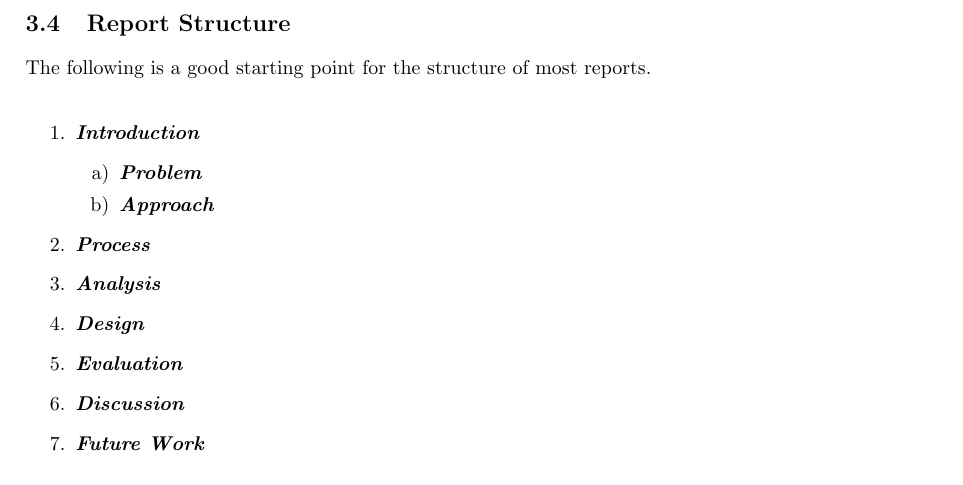
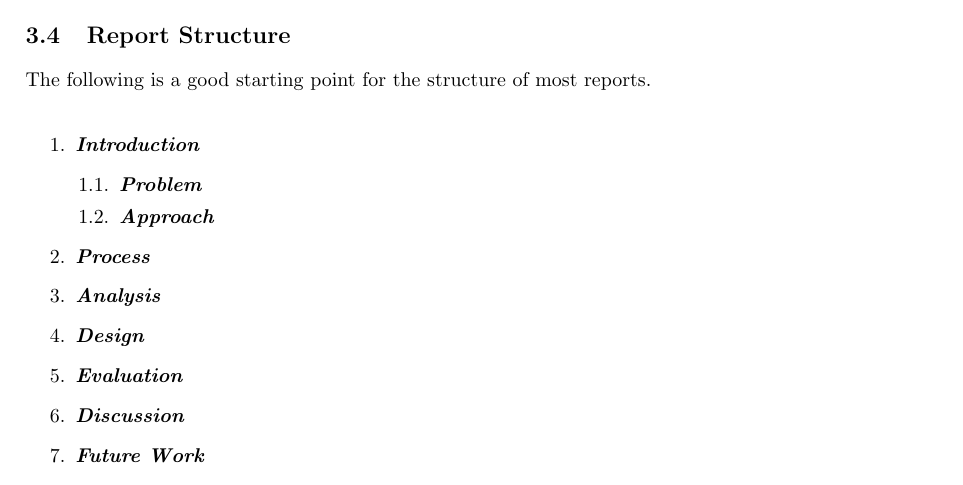
Before and after one commit to aslakjohansen/report-writing, a LaTeX thesis (doc/report-writing.tex): part of page 9 of 22, cut so that both start at the same text. Compiled offline with pdfLaTeX.

Commit message:
Beautification of nested report-structure enumerates

```diff
--- a/doc/report-writing.tex
+++ b/doc/report-writing.tex
@@ -3,6 +3,7 @@
 \usepackage[english]{babel} % load typographical rules for the english language
 \usepackage{graphics} % for \scalebox
 \usepackage{hyperref} % for \href
+\usepackage{enumitem} % for options to the enumerate environment
 
 % https://github.com/latex3/babel/issues/51
 \makeatletter\AtBeginDocument{\let\@elt\relax}\makeatother
@@ -195,7 +196,7 @@ The following is a good starting point for the structure of most reports.
 
 \begin{enumerate}
   \descitem{Introduction}
-    \begin{enumerate}
+    \begin{enumerate}[label*=\arabic*.]
       \descitem{Problem}
       \descitem{Approach}
     \end{enumerate}
```
